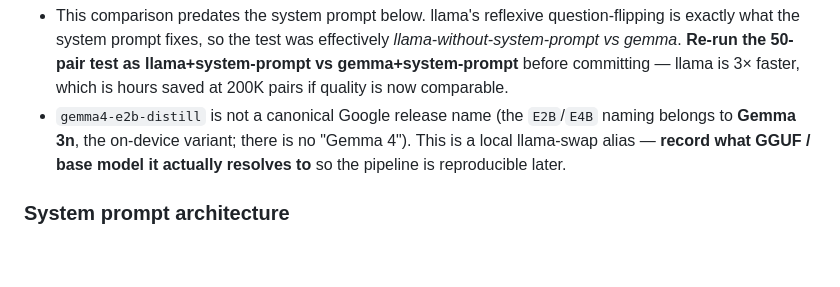
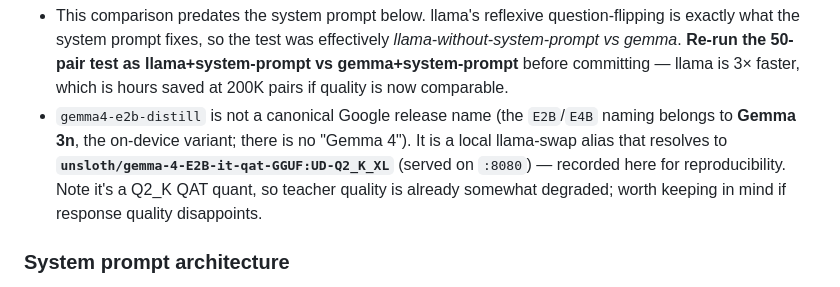
Before and after one commit to alexwlsnr/ghost-in-the-machine, a Markdown page: docs/multi-model-plan.md, the part around the change. Rendered like a GitHub page; blank space fills up the shorter version.

Commit message:
docs: record resolved teacher model id (gemma4-e2b-distill)
Subagent confirmed the llama-swap alias resolves to
unsloth/gemma-4-E2B-it-qat-GGUF:UD-Q2_K_XL (served on :8080). Resolves the
reproducibility caveat; flags that it's a Q2_K QAT quant (teacher quality
already somewhat degraded).

Co-Authored-By: Claude Opus 4.8 (1M context) <noreply@anthropic.com>

```diff
--- a/docs/multi-model-plan.md
+++ b/docs/multi-model-plan.md
@@ -54,8 +54,10 @@ support, it follows behavior instructions reliably.
   3× faster, which is hours saved at 200K pairs if quality is now comparable.
 - `gemma4-e2b-distill` is not a canonical Google release name (the `E2B`/`E4B`
   naming belongs to **Gemma 3n**, the on-device variant; there is no "Gemma 4").
-  This is a local llama-swap alias — **record what GGUF / base model it actually
-  resolves to** so the pipeline is reproducible later.
+  It is a local llama-swap alias that resolves to
+  **`unsloth/gemma-4-E2B-it-qat-GGUF:UD-Q2_K_XL`** (served on `:8080`) — recorded
+  here for reproducibility. Note it's a Q2_K QAT quant, so teacher quality is
+  already somewhat degraded; worth keeping in mind if response quality disappoints.
 
 ### System prompt architecture
 
```
